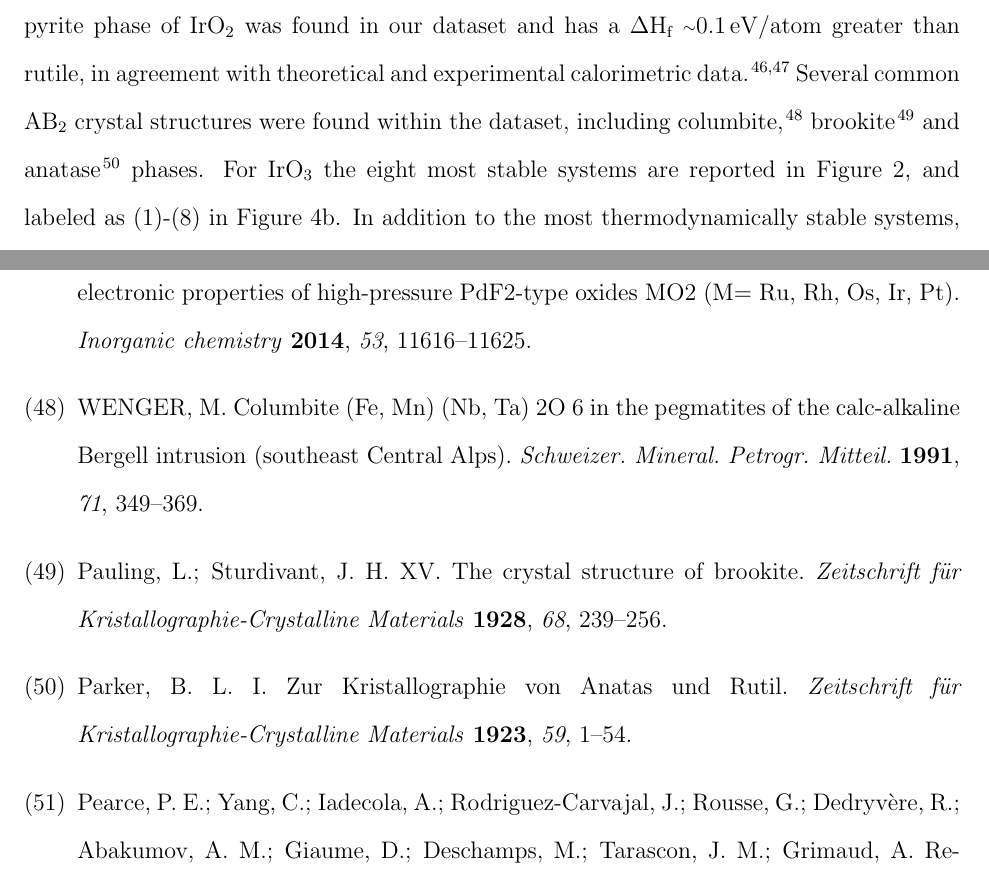
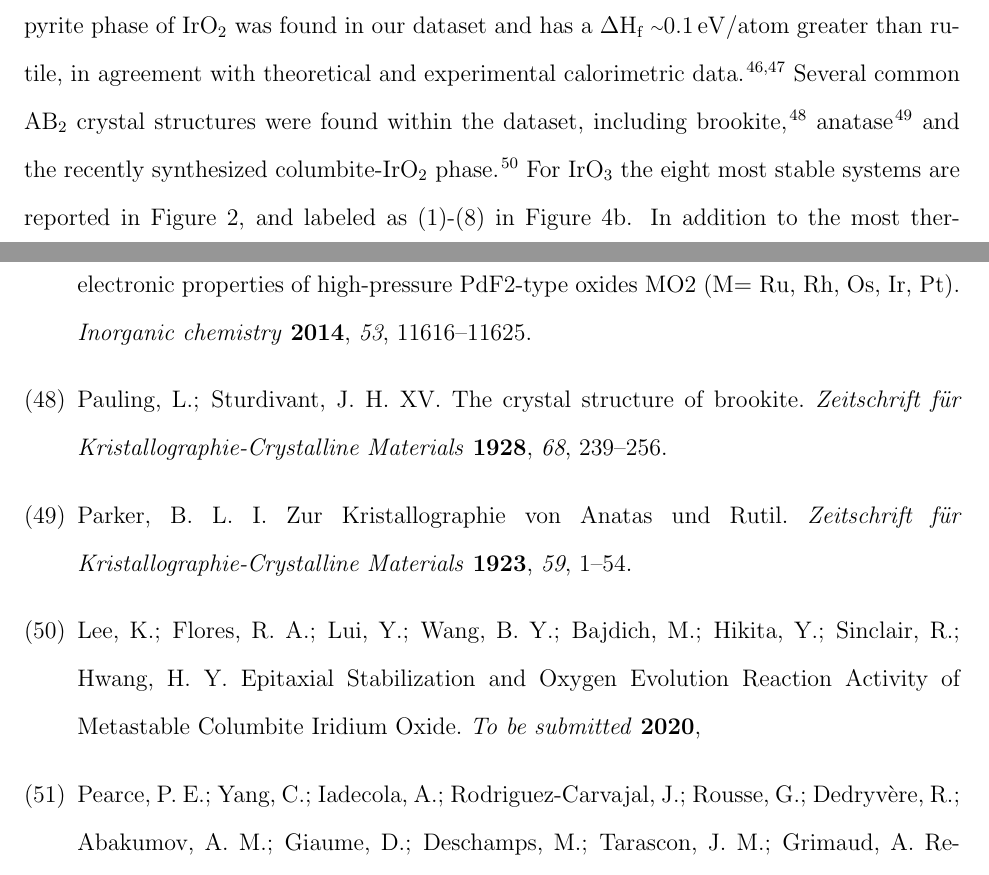
Before and after one commit to flash-jaehyun/PAPER_IrOx_Active_Learning_OER, a LaTeX paper (00_main_manuscript.tex, which reads 01_references/irox_refs.bib, 03_sections/02_02__struct_motifs.tex): two parts of pages 13 and 39 of 43, joined at a grey line, cut so that both start at the same text. Compiled offline with pdfLaTeX.

Commit message:
Added ref to Kyuho Columbite paper

```diff
--- a/01_references/irox_refs.bib
+++ b/01_references/irox_refs.bib
@@ -282,3 +285,6 @@ DOI="",
   year={1928},
   publisher={De Gruyter Oldenbourg}
   }
+
+  @article{Lee2020,
+    title={Epitaxial Stabilization and Oxygen Evolution Reaction Activity of Metastable Columbite Iridium Oxide},
@@ -284,0 +296,3 @@ DOI="",
+    year={2020},
+    publisher={}
+    }
--- a/03_sections/02_02__struct_motifs.tex
+++ b/03_sections/02_02__struct_motifs.tex
@@ -175,7 +175,8 @@ in agreement with theoretical and experimental calorimetric data.~\cite{bolzan19
 %
 % where only the rutile and pyrite phases are reported to have been synthesized \cite{bolzan1997structural, shirako2014synthesis}, the pyrite phase also predicted to be metastable in this work.
 %
-Several common \ABtwo crystal structures were found within the dataset, including columbite~\cite{columbite}, brookite~\cite{brookite} and anatase~\cite{anatase} phases.
+Several common \ABtwo crystal structures were found within the dataset,
+including brookite~\cite{brookite}, anatase~\cite{anatase} and the recently synthesized columbite-\IrOtwo phase~\cite{Lee2020}.
 %
 For \IrOthree the eight most stable systems are reported in Figure~\ref{fig:iro3_al}, and labeled as (1)-(8) in Figure~\ref{fig:E_vs_V}b.
 %
```
Also changed, not shown: 01_references/irox_refs.bib (8 more changed lines). Lines whose indentation alone changed are shown as unchanged.
